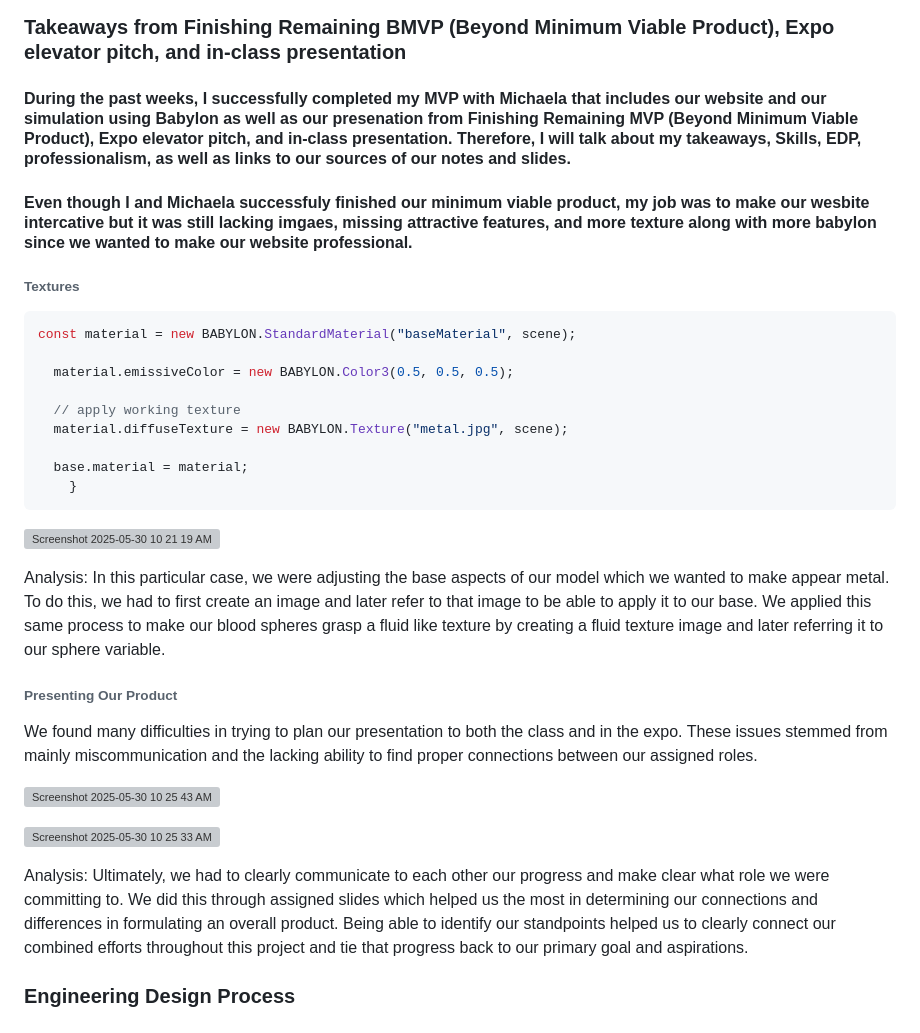
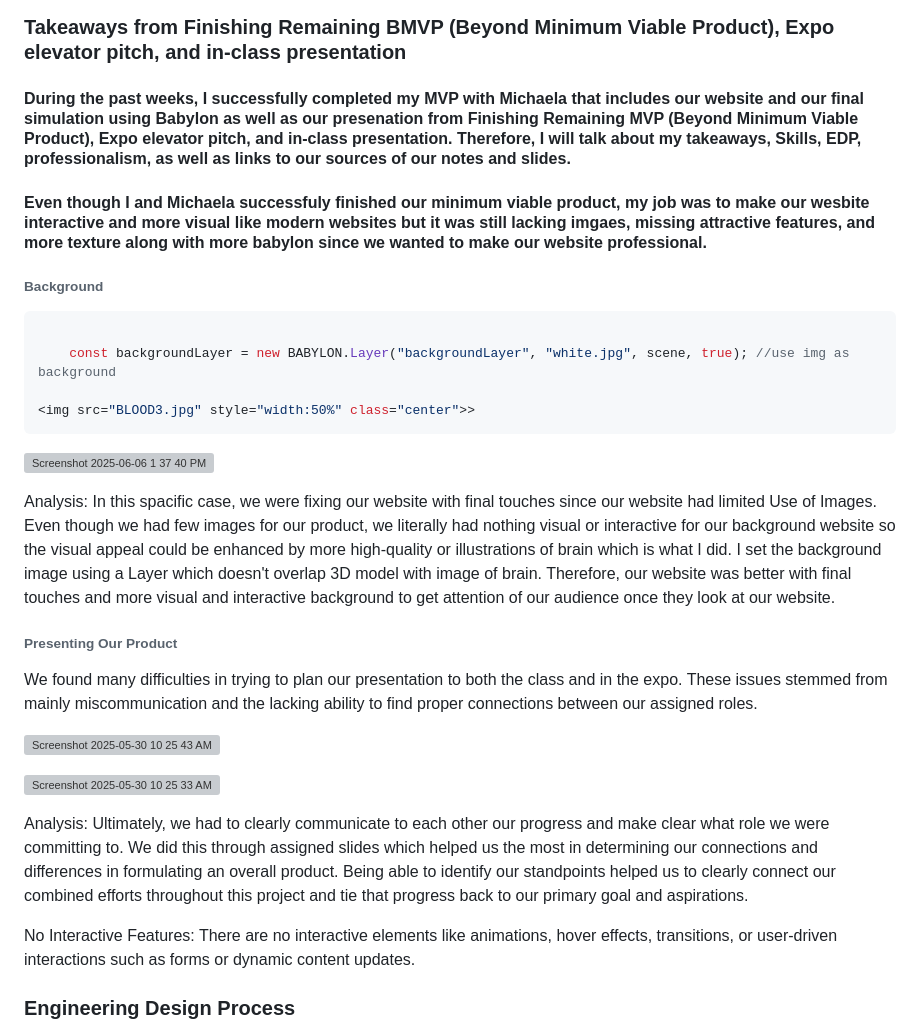
Before and after one commit to dildoran2195/sep10-freedom-project, a Markdown page: blog/entry10.md, the part around the change. Drawn GitHub-style; grey boxes are pictures that could not be loaded.

````diff
--- a/blog/entry10.md
+++ b/blog/entry10.md
@@ -5,26 +5,22 @@ Entry 6
 
 ### Takeaways from Finishing Remaining BMVP (Beyond Minimum Viable Product), Expo elevator pitch, and in-class presentation
 
-#### During the past weeks, I successfully completed my MVP with Michaela that includes our website and our simulation using Babylon as well as our presenation from Finishing Remaining MVP (Beyond Minimum Viable Product), Expo elevator pitch, and in-class presentation. Therefore, I will talk about my takeaways, Skills, EDP, professionalism, as well as links to our sources of our notes and slides.
+#### During the past weeks, I successfully completed my MVP with Michaela that includes our website and our final simulation using Babylon as well as our presenation from Finishing Remaining MVP (Beyond Minimum Viable Product), Expo elevator pitch, and in-class presentation. Therefore, I will talk about my takeaways, Skills, EDP, professionalism, as well as links to our sources of our notes and slides.
 
-#### Even though I and Michaela successfuly finished our minimum viable product, my job was to make our wesbite intercative but it was still lacking imgaes, missing attractive features, and more texture along with more babylon since we wanted to make our website professional.
-###### Textures
+#### Even though I and Michaela successfuly finished our minimum viable product, my job was to make our wesbite interactive and more visual like modern websites but it was still lacking imgaes, missing attractive features, and more texture along with more babylon since we wanted to make our website professional.
+###### Background
 
 ``` JS
-const material = new BABYLON.StandardMaterial("baseMaterial", scene);
 
-  material.emissiveColor = new BABYLON.Color3(0.5, 0.5, 0.5);
+    const backgroundLayer = new BABYLON.Layer("backgroundLayer", "white.jpg", scene, true); //use img as background
 
-  // apply working texture
-  material.diffuseTexture = new BABYLON.Texture("metal.jpg", scene);
+<img src="BLOOD3.jpg" style="width:50%" class="center">>
+```
+![Screenshot 2025-06-06 1 37 40 PM](https://github.com/user-attachments/assets/2e116969-be44-4371-aa19-3dfad8085189)
 
-  base.material = material;
-    }
-```
 
-![Screenshot 2025-05-30 10 21 19 AM](https://github.com/user-attachments/assets/0a521f8b-7e25-4686-89b4-7967c56cb5d7)
+Analysis: In this spacific case, we were fixing our website with final touches since our website had limited Use of Images. Even though we had few images for our product, we literally had nothing visual or interactive for our background website so the visual appeal could be enhanced by more high-quality or illustrations of brain which is what I did. I set the background image using a Layer which doesn't overlap 3D model with image of brain. Therefore, our website was better with final touches and more visual and interactive background to get attention of our audience once they look at our website.
 
-Analysis: In this particular case, we were adjusting the base aspects of our model which we wanted to make appear metal. To do this, we had to first create an image and later refer to that image to be able to apply it to our base. We applied this same process to make our blood spheres grasp a fluid like texture by creating a fluid texture image and later referring it to our sphere variable.
 
 ###### Presenting Our Product
 
@@ -35,6 +31,8 @@ We found many difficulties in trying to plan our presentation to both the class
 ![Screenshot 2025-05-30 10 25 33 AM](https://github.com/user-attachments/assets/42024efa-ca61-4042-aad6-fe4cb04d9d68)
 
 Analysis: Ultimately, we had to clearly communicate to each other our progress and make clear what role we were committing to. We did this through assigned slides which helped us the most in determining our connections and differences in formulating an overall product. Being able to identify our standpoints helped us to clearly connect our combined efforts throughout this project and tie that progress back to our primary goal and aspirations.
+
+No Interactive Features: There are no interactive elements like animations, hover effects, transitions, or user-driven interactions such as forms or dynamic content updates.
 
 ### Engineering Design Process
 
````
